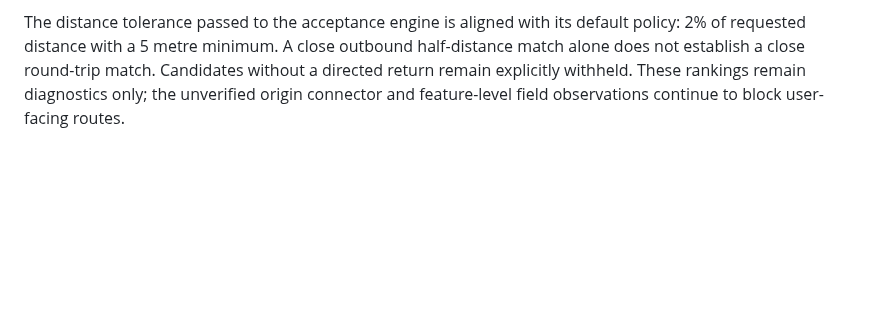
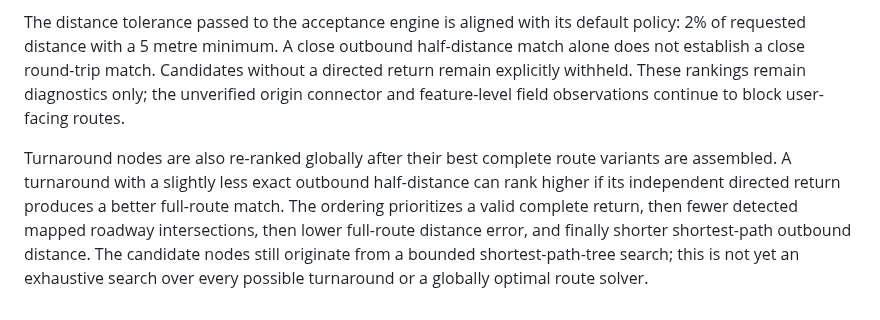
Before and after one commit to updog27/step-x-step, a Markdown page: docs/pedestrian-network-prototype.md, the part around the change. Drawn GitHub-style; blank space fills up the shorter version.

Commit message:
Document global turnaround ranking

```diff
--- a/docs/pedestrian-network-prototype.md
+++ b/docs/pedestrian-network-prototype.md
@@ -405,3 +405,6 @@ Round-trip diagnostics now expose both coordinate-derived geometry distances and
 Candidate generation now computes an independent directed return leg for each retained outbound path before choosing the three reported variants for a turnaround. The final ordering prioritizes candidates with a valid complete return, then fewer detected mapped roadway intersections, then the smallest geometry-distance error against the full requested out-and-back distance, and finally shorter outbound network distance. The outbound search pool is expanded before this final selection so a crossing-aware outbound ranking cannot prematurely limit the reported complete-route choices.
 
 The distance tolerance passed to the acceptance engine is aligned with its default policy: 2% of requested distance with a 5 metre minimum. A close outbound half-distance match alone does not establish a close round-trip match. Candidates without a directed return remain explicitly withheld. These rankings remain diagnostics only; the unverified origin connector and feature-level field observations continue to block user-facing routes.
+
+
+Turnaround nodes are also re-ranked globally after their best complete route variants are assembled. A turnaround with a slightly less exact outbound half-distance can rank higher if its independent directed return produces a better full-route match. The ordering prioritizes a valid complete return, then fewer detected mapped roadway intersections, then lower full-route distance error, and finally shorter shortest-path outbound distance. The candidate nodes still originate from a bounded shortest-path-tree search; this is not yet an exhaustive search over every possible turnaround or a globally optimal route solver.
```
